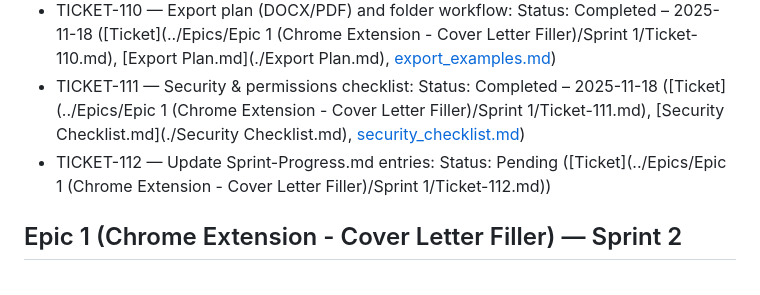
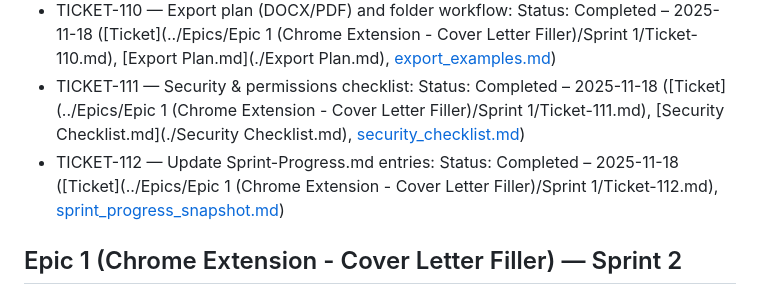
Before and after one commit to akrav/AI_Cover_Letter_Filler, a Markdown page: Build Documentation/Sprint-Progress.md, the part around the change. Rendered like a GitHub page.

Commit message:
chore: Sprint 1 TICKET-112 marked completed (tests green)

```diff
--- a/Build Documentation/Sprint-Progress.md
+++ b/Build Documentation/Sprint-Progress.md
@@ -11,7 +11,7 @@
 - TICKET-109 — Approval UI spec (variable table layout): Status: Completed – 2025-11-18 ([Ticket](../Epics/Epic 1 (Chrome Extension - Cover Letter Filler)/Sprint 1/Ticket-109.md), [Approval UI Spec.md](./Approval UI Spec.md), [approval_examples.md](../tests/docs/sprint1/ticket-109/approval_examples.md))
 - TICKET-110 — Export plan (DOCX/PDF) and folder workflow: Status: Completed – 2025-11-18 ([Ticket](../Epics/Epic 1 (Chrome Extension - Cover Letter Filler)/Sprint 1/Ticket-110.md), [Export Plan.md](./Export Plan.md), [export_examples.md](../tests/docs/sprint1/ticket-110/export_examples.md))
 - TICKET-111 — Security & permissions checklist: Status: Completed – 2025-11-18 ([Ticket](../Epics/Epic 1 (Chrome Extension - Cover Letter Filler)/Sprint 1/Ticket-111.md), [Security Checklist.md](./Security Checklist.md), [security_checklist.md](../tests/docs/sprint1/ticket-111/security_checklist.md))
-- TICKET-112 — Update Sprint-Progress.md entries: Status: Pending ([Ticket](../Epics/Epic 1 (Chrome Extension - Cover Letter Filler)/Sprint 1/Ticket-112.md))
+- TICKET-112 — Update Sprint-Progress.md entries: Status: Completed – 2025-11-18 ([Ticket](../Epics/Epic 1 (Chrome Extension - Cover Letter Filler)/Sprint 1/Ticket-112.md), [sprint_progress_snapshot.md](../tests/docs/sprint1/ticket-112/sprint_progress_snapshot.md))
 
 ## Epic 1 (Chrome Extension - Cover Letter Filler) — Sprint 2
 
```
